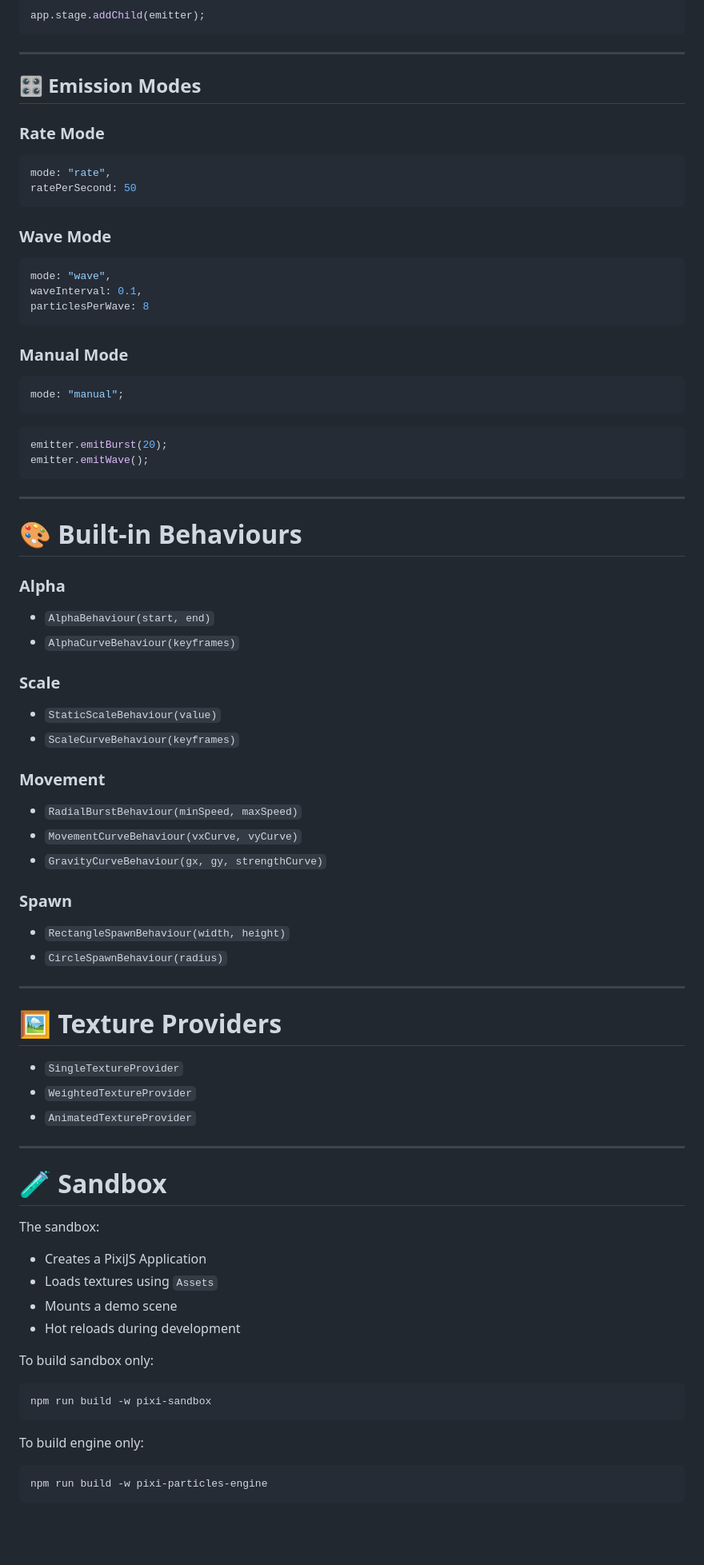
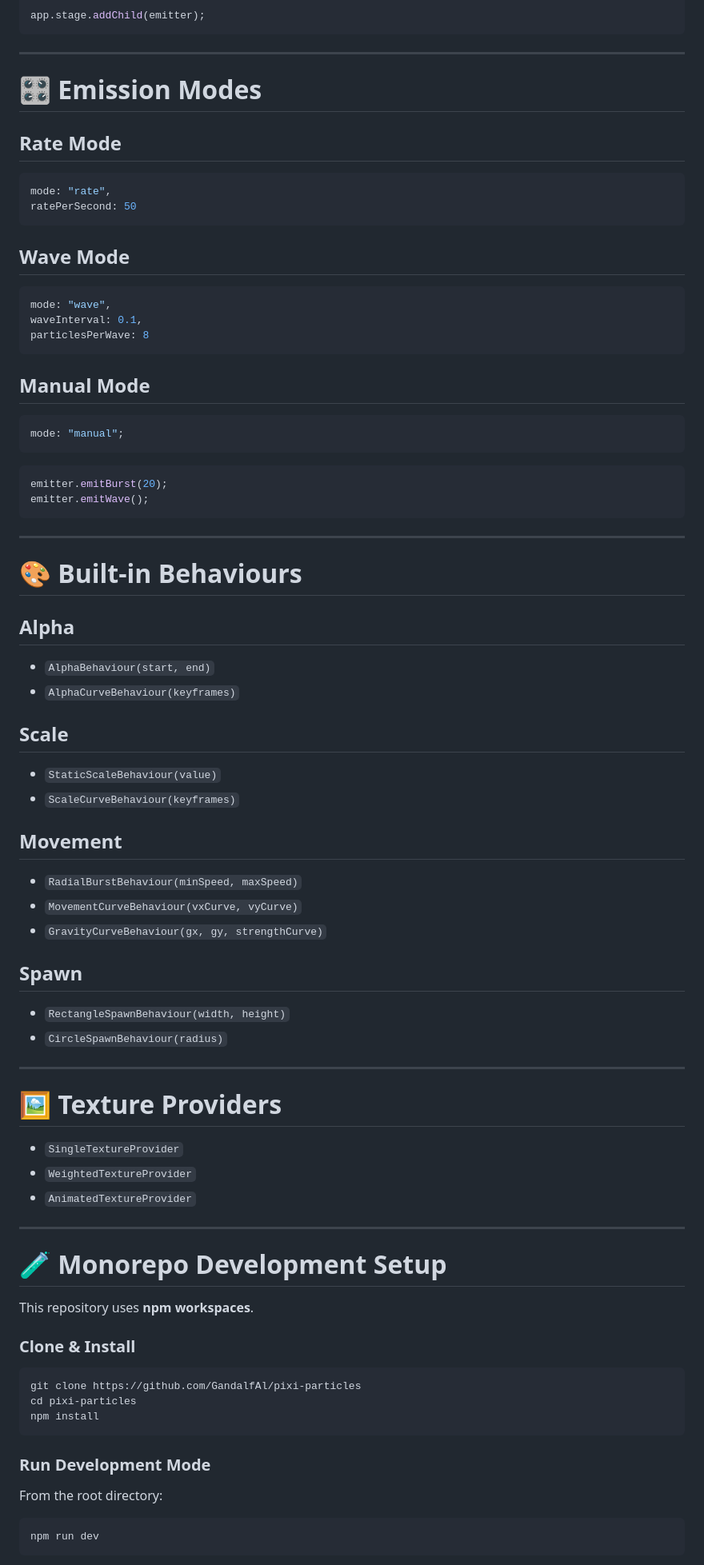
Before and after one commit to GandalfAl/pixi-particles, a Markdown page: README.md, the part around one of its changes. Shown at 80% size. GitHub-like rendering; blank space fills up the shorter version.

````diff
--- a/README.md
+++ b/README.md
@@ -116,16 +70,16 @@ app.stage.addChild(emitter);
 
 ---
 
-## 🎛 Emission Modes
+# 🎛 Emission Modes
 
-### Rate Mode
+## Rate Mode
 
 ```ts
 mode: "rate",
 ratePerSecond: 50
 ```
 
-### Wave Mode
+## Wave Mode
 
 ```ts
 mode: "wave",
@@ -133,7 +87,7 @@ waveInterval: 0.1,
 particlesPerWave: 8
 ```
 
-### Manual Mode
+## Manual Mode
 
 ```ts
 mode: "manual";
@@ -148,23 +102,23 @@ emitter.emitWave();
 
 # 🎨 Built-in Behaviours
 
-### Alpha
+## Alpha
 
 - `AlphaBehaviour(start, end)`
 - `AlphaCurveBehaviour(keyframes)`
 
-### Scale
+## Scale
 
 - `StaticScaleBehaviour(value)`
 - `ScaleCurveBehaviour(keyframes)`
 
-### Movement
+## Movement
 
 - `RadialBurstBehaviour(minSpeed, maxSpeed)`
 - `MovementCurveBehaviour(vxCurve, vyCurve)`
 - `GravityCurveBehaviour(gx, gy, strengthCurve)`
 
-### Spawn
+## Spawn
 
 - `RectangleSpawnBehaviour(width, height)`
 - `CircleSpawnBehaviour(radius)`
@@ -179,23 +133,22 @@ emitter.emitWave();
 
 ---
 
-# 🧪 Sandbox
+# 🧪 Monorepo Development Setup
 
-The sandbox:
+This repository uses **npm workspaces**.
 
-- Creates a PixiJS Application
-- Loads textures using `Assets`
-- Mounts a demo scene
-- Hot reloads during development
-
-To build sandbox only:
+### Clone & Install
 
 ```bash
-npm run build -w pixi-sandbox
+git clone https://github.com/GandalfAl/pixi-particles
+cd pixi-particles
+npm install
 ```
 
-To build engine only:
+### Run Development Mode
+
+From the root directory:
 
 ```bash
-npm run build -w pixi-particles-engine
+npm run dev
 ```
````
Also changed, not shown: other parts of README.md (+63 -85 lines).
